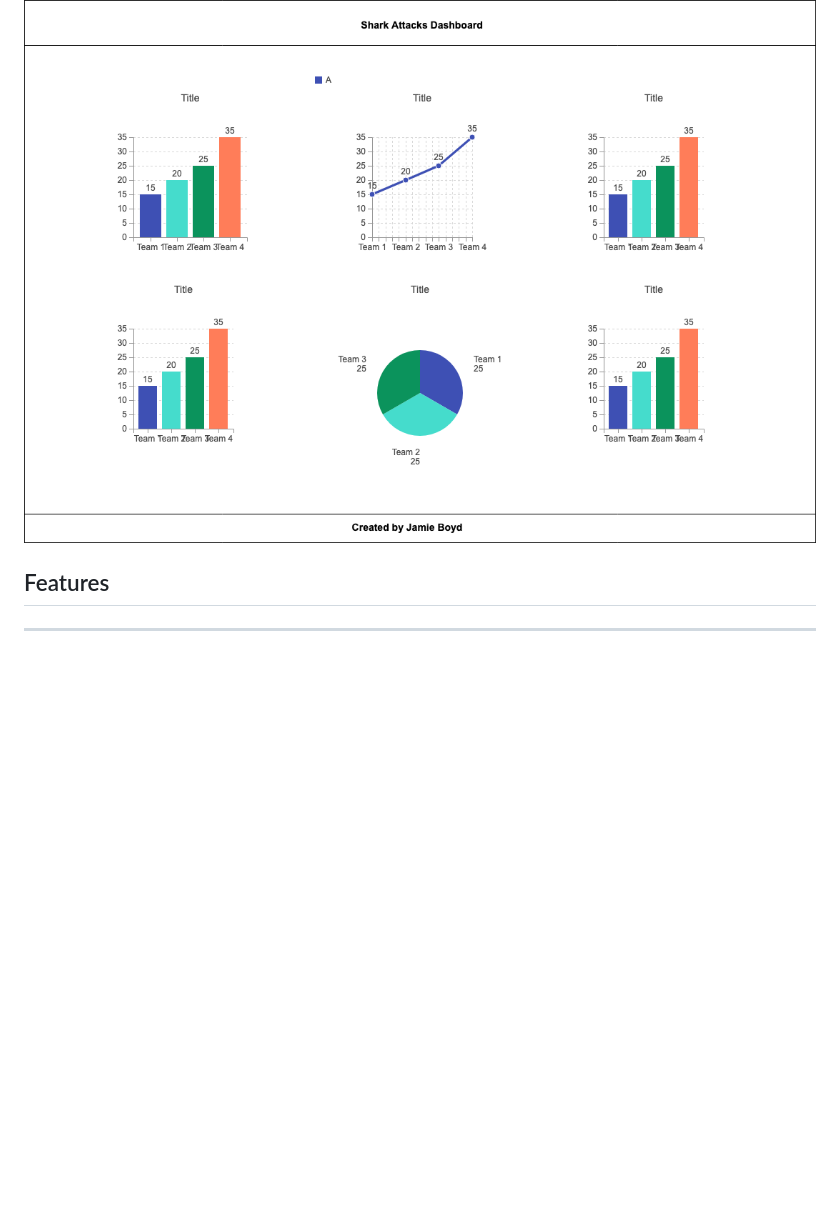
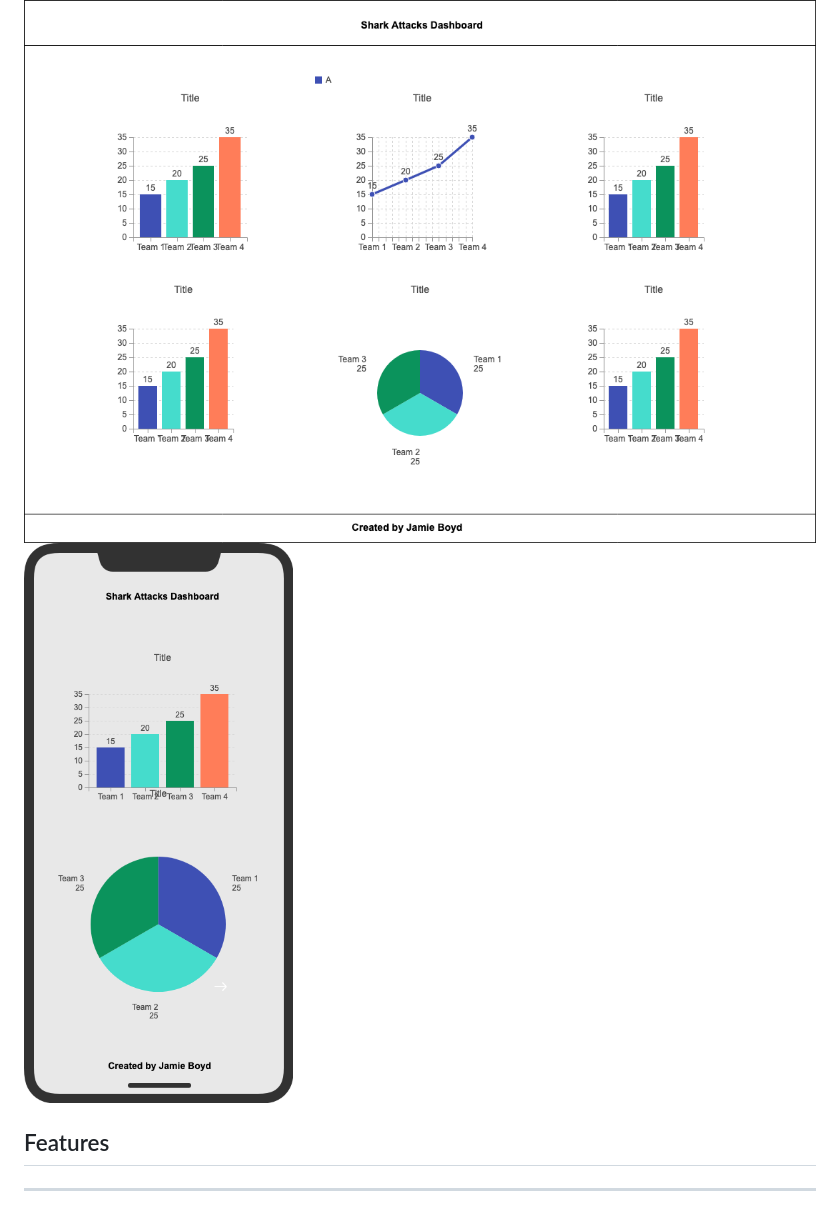
Before and after one commit to Code-Institute-Submissions/jboyd8-milestone-project-2, a Markdown page: README.md, the part around the change. GitHub-like rendering; pictures changed too: images/wireframes/mobile.png (added); blank space fills up the shorter version.

Commit message:
chore: added mobile wireframe

```diff
--- a/README.md
+++ b/README.md
@@ -31,6 +31,7 @@ I have shared my wireframes below, however, the final site looks quite different
 ### Wireframes
 #### Desktop
 ![](images/wireframes/desktop.png)
+![](images/wireframes/mobile.png)
 
 
 ## Features
```
Also changed, not shown: 2 other files.
